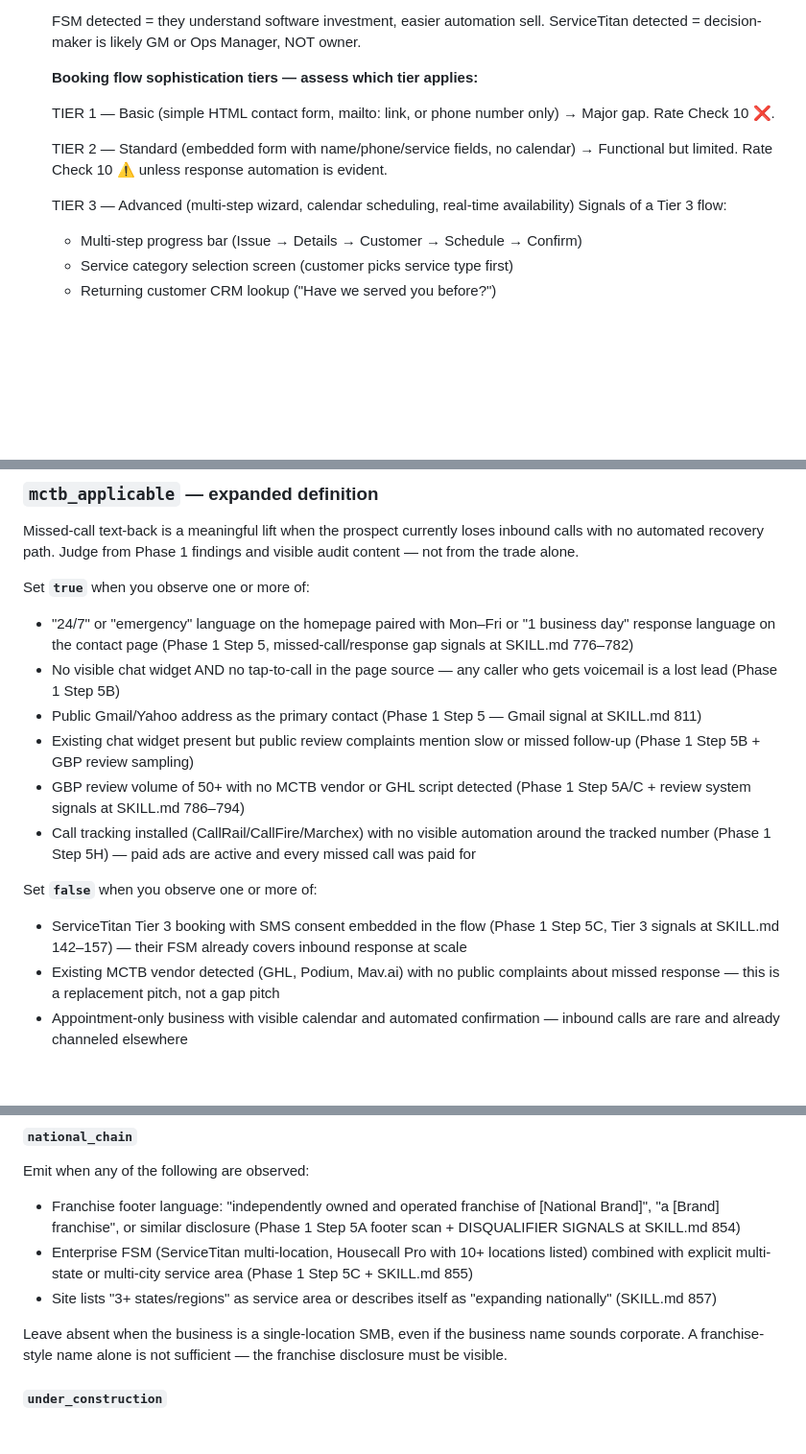
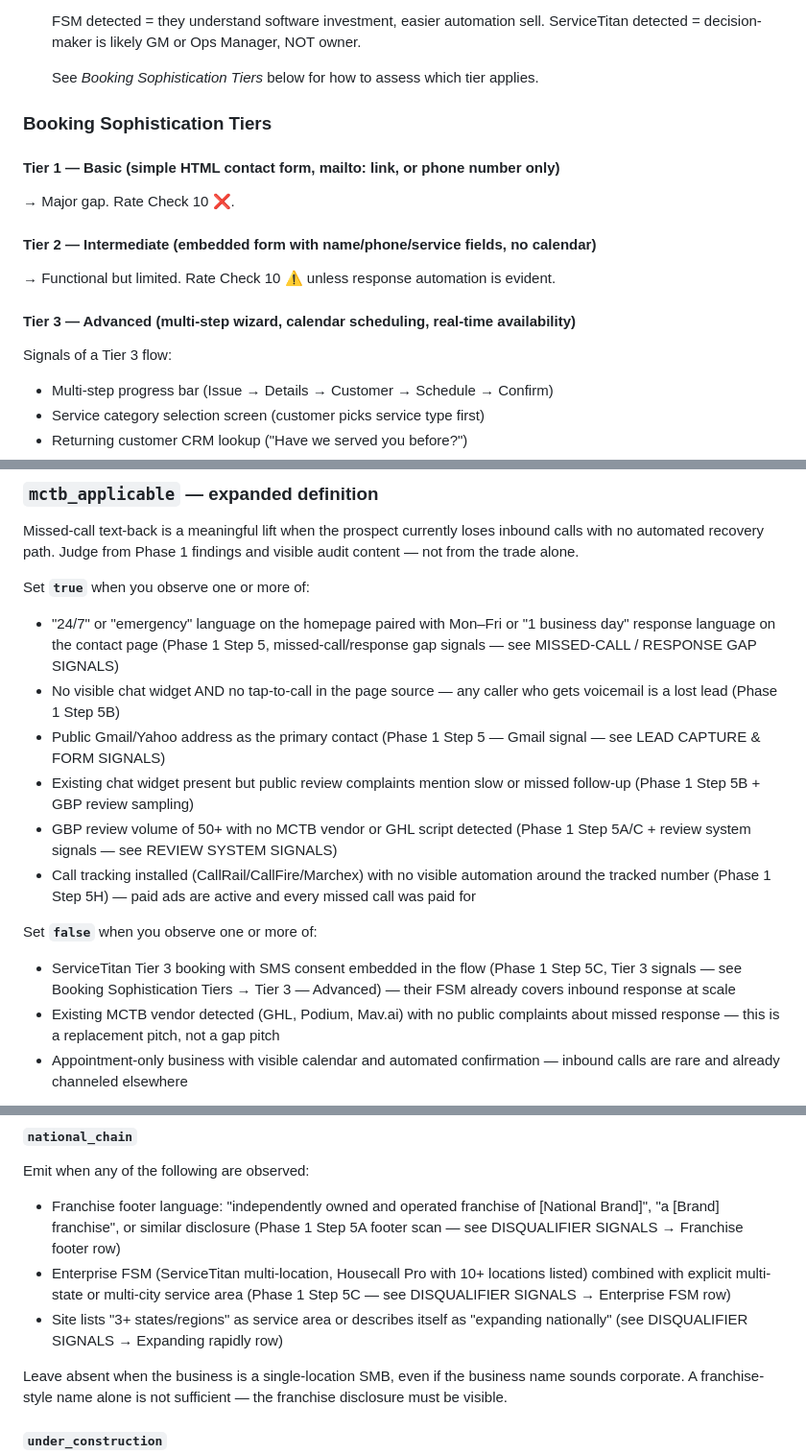
Before and after one commit to nitingargaa-png/website-sales-audit, a Markdown page: docs/SKILL.md, 3 parts joined by grey strips. Shown at 96% size. GitHub-like rendering; blank space fills up the shorter version.

Commit message:
fix 7c: convert numeric line refs in SKILL.md to section-name anchors — add ### Booking Sophistication Tiers parent heading at line 136 and promote Tier 1/2/3 to #### sub-headings (re-architecture: tier block promoted from Step 5C nested prose to Phase 1 sibling structure; transitional sentence added in Step 5C at line 134 pointing forward); add ### If the site won't load — hard abort heading at line 327 with --- separator to scope the heading tightly to the abort block; convert all 9 numeric citations in mctb_applicable, vaai_applicable, and disqualifiers expanded-def blocks to section-name anchors (see <HEADING> or see <HEADING> → <row> row format); Tier 2 renamed Standard → Intermediate in the tier taxonomy (sub-grade label usages at lines 1057 and 1265 unchanged, distinct taxonomy); WEBSITE_CLAUDE.md had zero numeric refs so no changes needed; zero load-bearing .py references; section-name anchors do not drift on future content insertions

```diff
--- a/docs/SKILL.md
+++ b/docs/SKILL.md
@@ -131,15 +131,17 @@ Then:
    FSM detected = they understand software investment, easier automation sell.
    ServiceTitan detected = decision-maker is likely GM or Ops Manager, NOT owner.
 
-   **Booking flow sophistication tiers — assess which tier applies:**
-
-   TIER 1 — Basic (simple HTML contact form, mailto: link, or phone number only)
+   See *Booking Sophistication Tiers* below for how to assess which tier applies.
+
+### Booking Sophistication Tiers
+
+#### Tier 1 — Basic (simple HTML contact form, mailto: link, or phone number only)
    → Major gap. Rate Check 10 ❌.
 
-   TIER 2 — Standard (embedded form with name/phone/service fields, no calendar)
+#### Tier 2 — Intermediate (embedded form with name/phone/service fields, no calendar)
    → Functional but limited. Rate Check 10 ⚠️ unless response automation is evident.
 
-   TIER 3 — Advanced (multi-step wizard, calendar scheduling, real-time availability)
+#### Tier 3 — Advanced (multi-step wizard, calendar scheduling, real-time availability)
    Signals of a Tier 3 flow:
    - Multi-step progress bar (Issue → Details → Customer → Schedule → Confirm)
    - Service category selection screen (customer picks service type first)
@@ -2411,15 +2417,15 @@ Set **`true`** when you observe one or more of:
 
 - "24/7" or "emergency" language on the homepage paired with Mon–Fri or
   "1 business day" response language on the contact page (Phase 1 Step 5,
-  missed-call/response gap signals at SKILL.md 776–782)
+  missed-call/response gap signals — see MISSED-CALL / RESPONSE GAP SIGNALS)
 - No visible chat widget AND no tap-to-call in the page source — any
   caller who gets voicemail is a lost lead (Phase 1 Step 5B)
 - Public Gmail/Yahoo address as the primary contact (Phase 1 Step 5 —
-  Gmail signal at SKILL.md 811)
+  Gmail signal — see LEAD CAPTURE & FORM SIGNALS)
 - Existing chat widget present but public review complaints mention slow
   or missed follow-up (Phase 1 Step 5B + GBP review sampling)
 - GBP review volume of 50+ with no MCTB vendor or GHL script detected
-  (Phase 1 Step 5A/C + review system signals at SKILL.md 786–794)
+  (Phase 1 Step 5A/C + review system signals — see REVIEW SYSTEM SIGNALS)
 - Call tracking installed (CallRail/CallFire/Marchex) with no visible
   automation around the tracked number (Phase 1 Step 5H) — paid ads are
   active and every missed call was paid for
@@ -2427,7 +2433,7 @@ Set **`true`** when you observe one or more of:
 Set **`false`** when you observe one or more of:
 
 - ServiceTitan Tier 3 booking with SMS consent embedded in the flow
-  (Phase 1 Step 5C, Tier 3 signals at SKILL.md 142–157) — their FSM
+  (Phase 1 Step 5C, Tier 3 signals — see Booking Sophistication Tiers → Tier 3 — Advanced) — their FSM
   already covers inbound response at scale
 - Existing MCTB vendor detected (GHL, Podium, Mav.ai) with no public
   complaints about missed response — this is a replacement pitch, not a
@@ -2508,12 +2514,12 @@ Emit when any of the following are observed:
 
 - Franchise footer language: "independently owned and operated franchise
   of [National Brand]", "a [Brand] franchise", or similar disclosure
-  (Phase 1 Step 5A footer scan + DISQUALIFIER SIGNALS at SKILL.md 854)
+  (Phase 1 Step 5A footer scan — see DISQUALIFIER SIGNALS → Franchise footer row)
 - Enterprise FSM (ServiceTitan multi-location, Housecall Pro with 10+
   locations listed) combined with explicit multi-state or multi-city
-  service area (Phase 1 Step 5C + SKILL.md 855)
+  service area (Phase 1 Step 5C — see DISQUALIFIER SIGNALS → Enterprise FSM row)
 - Site lists "3+ states/regions" as service area or describes itself as
-  "expanding nationally" (SKILL.md 857)
+  "expanding nationally" (see DISQUALIFIER SIGNALS → Expanding rapidly row)
 
 Leave absent when the business is a single-location SMB, even if the
 business name sounds corporate. A franchise-style name alone is not
```
Also changed, not shown: other parts of docs/SKILL.md (+7 -3 lines).
